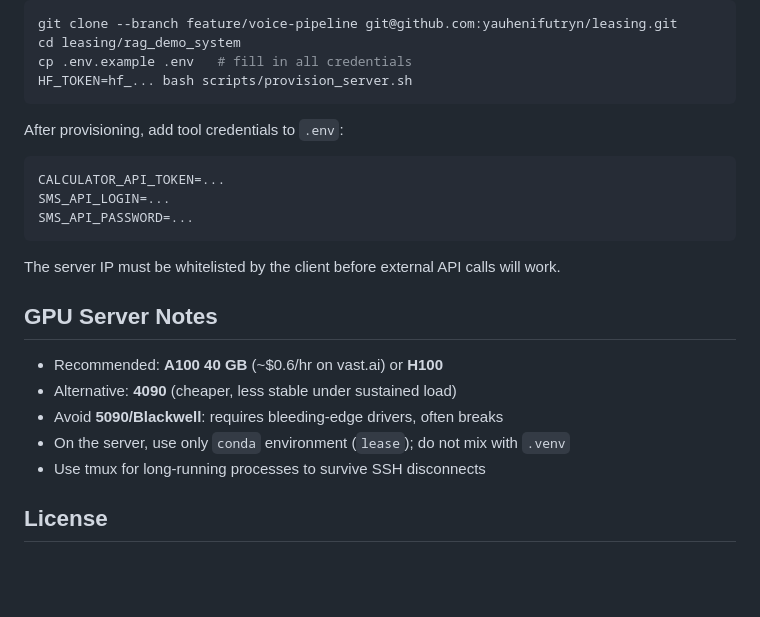
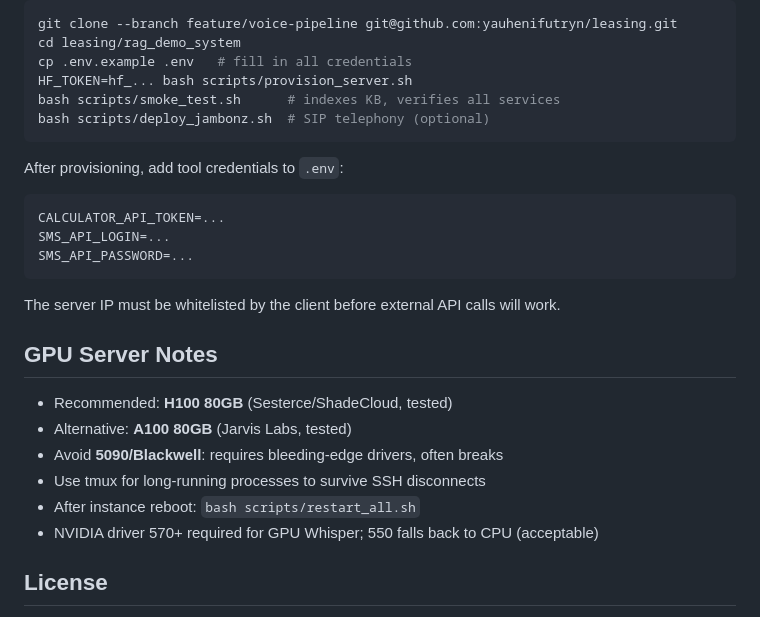
Before and after one commit to yauhenifutryn/leasing, a Markdown page: README.md, the part around one of its changes. Rendered like a GitHub page; blank space fills up the shorter version.

````diff
--- a/README.md
+++ b/README.md
@@ -170,6 +186,8 @@ git clone --branch feature/voice-pipeline git@github.com:yauhenifutryn/leasing.g
 cd leasing/rag_demo_system
 cp .env.example .env   # fill in all credentials
 HF_TOKEN=hf_... bash scripts/provision_server.sh
+bash scripts/smoke_test.sh      # indexes KB, verifies all services
+bash scripts/deploy_jambonz.sh  # SIP telephony (optional)
 ```
 
 After provisioning, add tool credentials to `.env`:
@@ -183,11 +201,12 @@ The server IP must be whitelisted by the client before external API calls will w
 
 ## GPU Server Notes
 
-- Recommended: **A100 40 GB** (~$0.6/hr on vast.ai) or **H100**
-- Alternative: **4090** (cheaper, less stable under sustained load)
+- Recommended: **H100 80GB** (Sesterce/ShadeCloud, tested)
+- Alternative: **A100 80GB** (Jarvis Labs, tested)
 - Avoid **5090/Blackwell**: requires bleeding-edge drivers, often breaks
-- On the server, use only `conda` environment (`lease`); do not mix with `.venv`
 - Use tmux for long-running processes to survive SSH disconnects
+- After instance reboot: `bash scripts/restart_all.sh`
+- NVIDIA driver 570+ required for GPU Whisper; 550 falls back to CPU (acceptable)
 
 ## License
 
````
Also changed, not shown: other parts of README.md (+32 -16 lines), rag_demo_system/README.md (+27 -16 lines).
